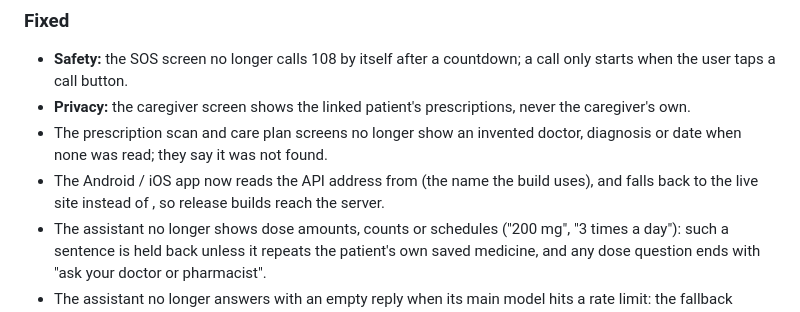
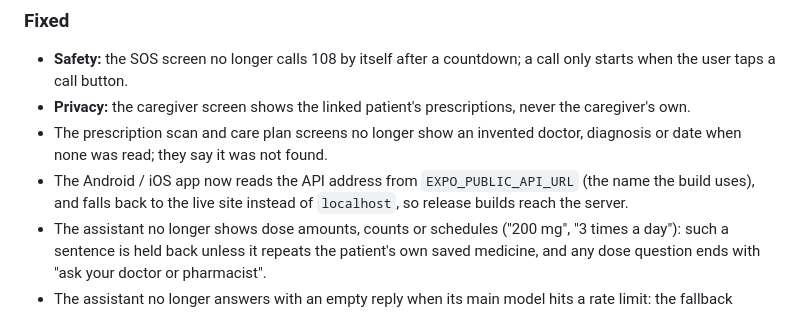
Before and after one commit to AlicanAkyol/vyana, a Markdown page: CHANGELOG.md, the part around the change. GitHub-like rendering.

Commit message:
docs: fix the changelog line about the API address

```diff
--- a/CHANGELOG.md
+++ b/CHANGELOG.md
@@ -8,7 +8,7 @@ All notable changes to Vyana are recorded here. The format follows [Keep a Chang
 - **Safety:** the SOS screen no longer calls 108 by itself after a countdown; a call only starts when the user taps a call button.
 - **Privacy:** the caregiver screen shows the linked patient's prescriptions, never the caregiver's own.
 - The prescription scan and care plan screens no longer show an invented doctor, diagnosis or date when none was read; they say it was not found.
-- The Android / iOS app now reads the API address from  (the name the build uses), and falls back to the live site instead of , so release builds reach the server.
+- The Android / iOS app now reads the API address from `EXPO_PUBLIC_API_URL` (the name the build uses), and falls back to the live site instead of `localhost`, so release builds reach the server.
 - The assistant no longer shows dose amounts, counts or schedules ("200 mg", "3 times a day"): such a sentence is held back unless it repeats the patient's own saved medicine, and any dose question ends with "ask your doctor or pharmacist".
 - The assistant no longer answers with an empty reply when its main model hits a rate limit: the fallback model now gets the conversation without the main model's reasoning, which it refused. If an answer still fails, the patient sees "Something went wrong while answering. Please try again."
 - How often a medicine is taken is now read from the written schedule in code ("1-0-1" is twice a day). A live photo scan had read "1-0-1" as once a day; the code's reading now wins, and the item is marked for the patient to check.
```
